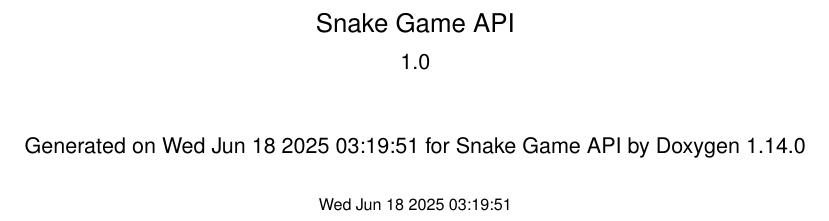
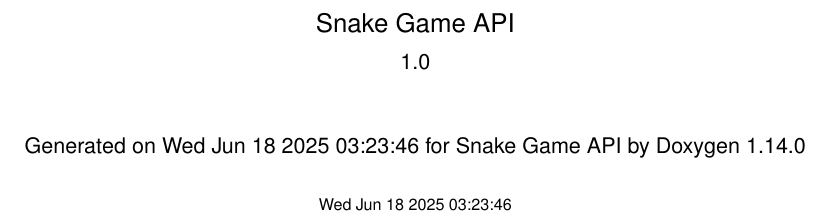
Before and after one commit to Abhisg5/snakeAPI, a LaTeX thesis (docs/c/latex/refman.tex): part of page 1 of 39, cut so that both start at the same text. Compiled offline with pdfLaTeX.

Commit message:
add fix 2

```diff
--- a/docs/c/latex/refman.tex
+++ b/docs/c/latex/refman.tex
@@ -119,11 +119,11 @@
     \fancyhead[LE, RO]{\bfseries\thepage}
     \fancyhead[LO]{\bfseries\rightmark}
     \fancyhead[RE]{\bfseries\leftmark}
-    \fancyfoot[LO, RE]{\bfseries\scriptsize Generated on Wed Jun 18 2025 03\+:19\+:51 for Snake Game API by Doxygen }
+    \fancyfoot[LO, RE]{\bfseries\scriptsize Generated on Wed Jun 18 2025 03\+:23\+:46 for Snake Game API by Doxygen }
   }
   \fancypagestyle{plain}{
     \fancyhf{}
-    \fancyfoot[LO, RE]{\bfseries\scriptsize Generated on Wed Jun 18 2025 03\+:19\+:51 for Snake Game API by Doxygen }
+    \fancyfoot[LO, RE]{\bfseries\scriptsize Generated on Wed Jun 18 2025 03\+:23\+:46 for Snake Game API by Doxygen }
     \renewcommand{\headrulewidth}{0pt}
   }
   \pagestyle{fancyplain}
@@ -222,9 +222,9 @@
   {\Large Snake Game API}\\
   [1ex]\large 1.\+0 \\
   \vspace*{1cm}
-  {\large Generated on Wed Jun 18 2025 03\+:19\+:51 for Snake Game API by Doxygen 1.14.0}\\
+  {\large Generated on Wed Jun 18 2025 03\+:23\+:46 for Snake Game API by Doxygen 1.14.0}\\
     \vspace*{0.5cm}
-    {\small Wed Jun 18 2025 03:19:51}
+    {\small Wed Jun 18 2025 03:23:46}
   \end{center}
   \end{titlepage}
   \clearemptydoublepage
```
Also changed, not shown: 5 other files.
